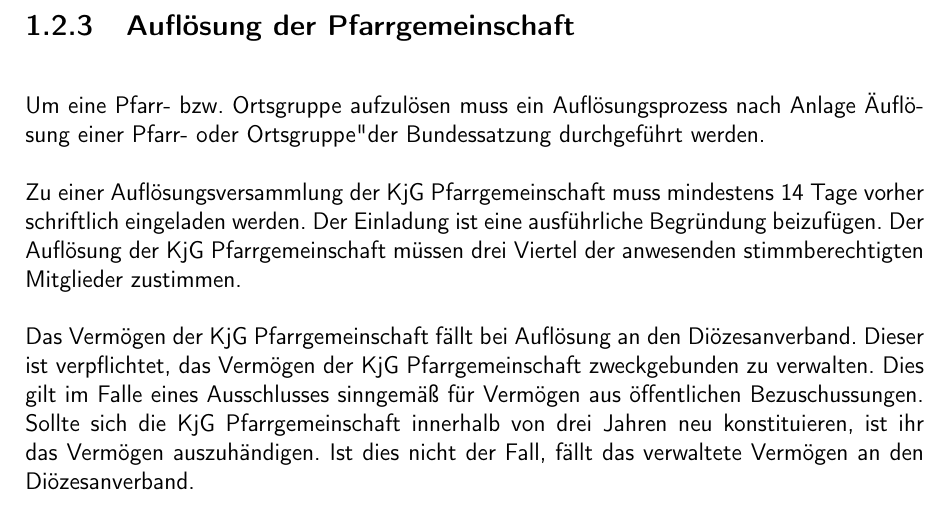
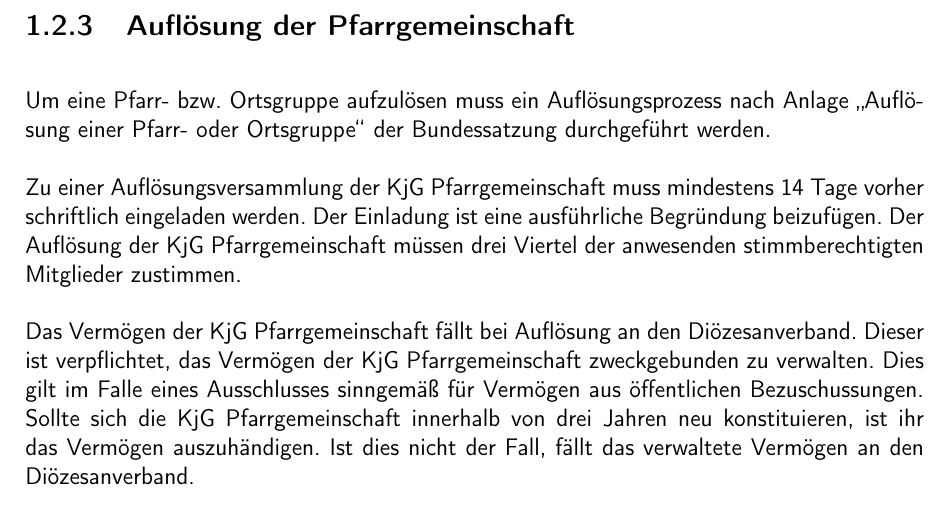
Before and after one commit to Gryxis/KjGSatzung, a LaTeX document (kjgRegensburg.tex): part of page 11 of 46, cut so that both start at the same text. Compiled offline with pdfLaTeX.

Commit message:
anfuehrungszeichen fix

```diff
--- a/kjgRegensburg.tex
+++ b/kjgRegensburg.tex
@@ -271,7 +271,7 @@
 
 \subsection{Auflösung der Pfarrgemeinschaft}
 Um eine Pfarr- bzw. Ortsgruppe aufzulösen muss ein
-Auflösungsprozess nach Anlage "Auflösung einer Pfarr- oder Ortsgruppe" der
+Auflösungsprozess nach Anlage \glqq Auflösung einer Pfarr- oder Ortsgruppe\grqq{} der
 Bundessatzung durchgeführt werden.
 
 Zu einer Auflösungsversammlung der KjG Pfarrgemeinschaft muss mindestens 14 Tage vorher
```
Also changed, not shown: kjgRegensburg.pdf.
